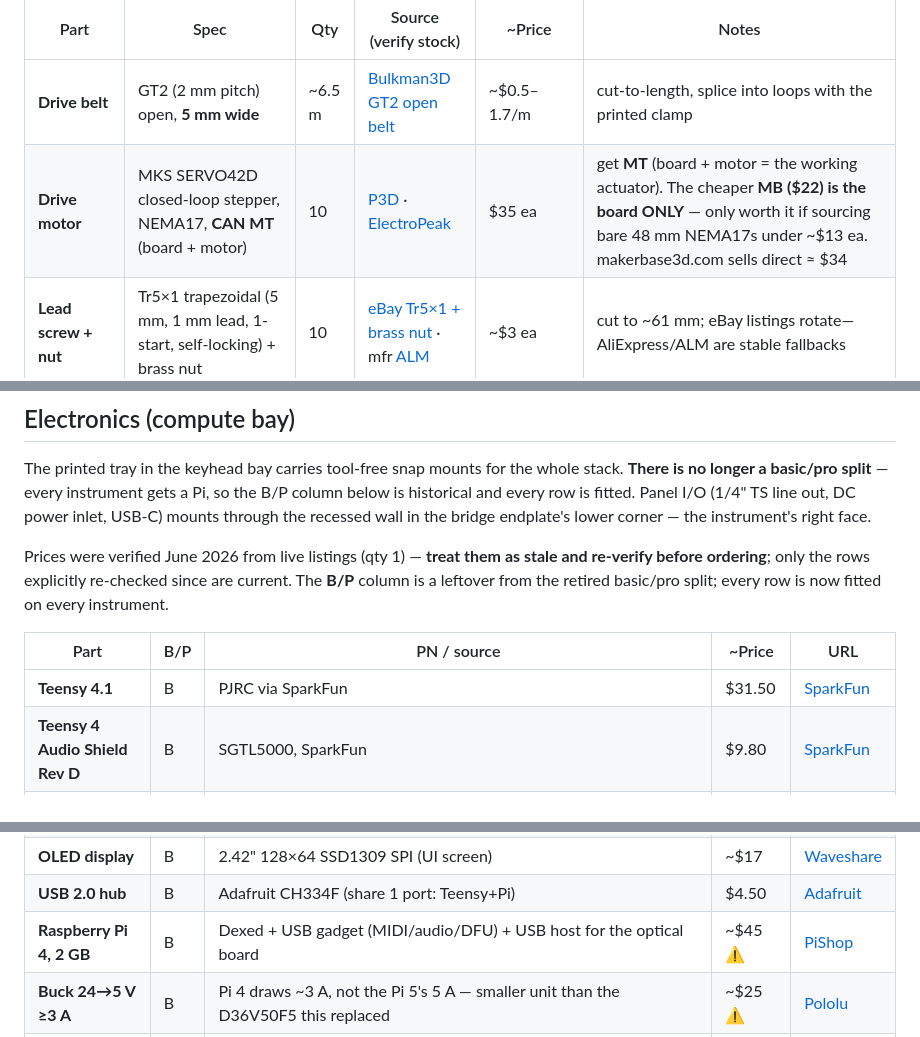
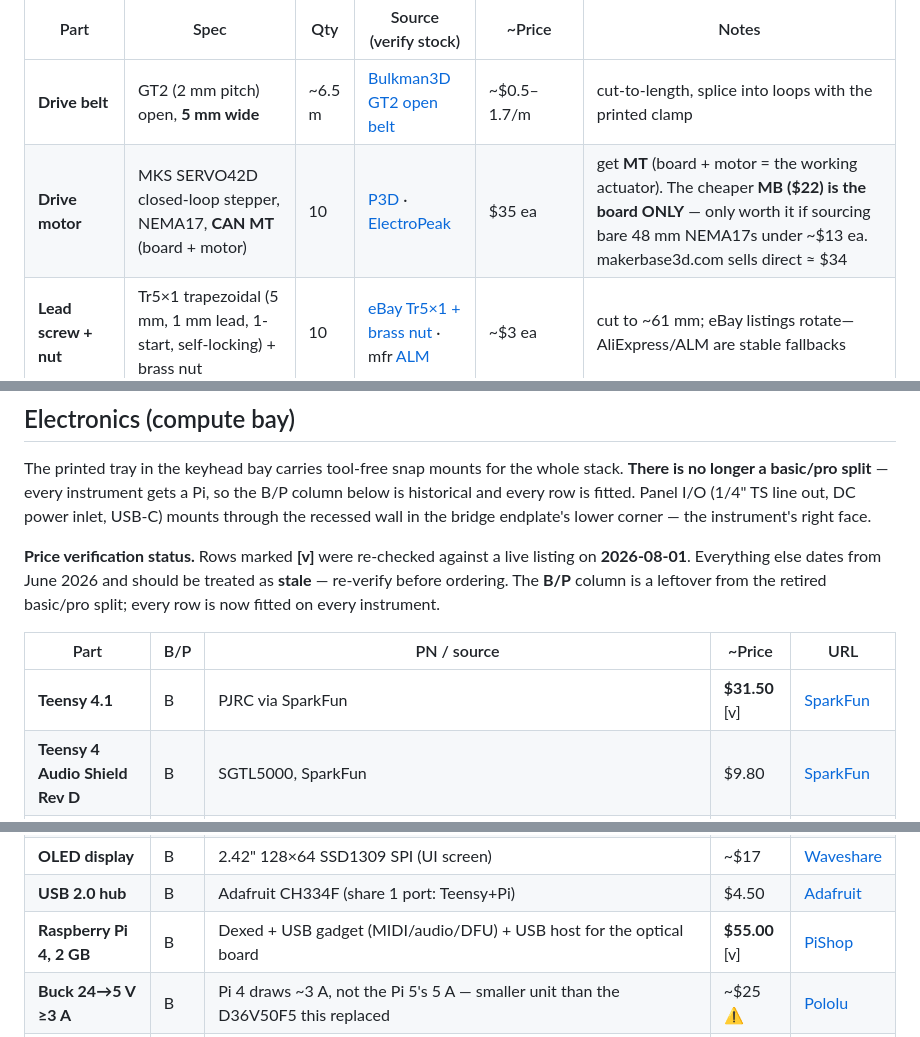
Before and after one commit to gustebeast/public-steel-guitar, a Markdown page: BOM.md, 3 parts joined by grey strips. GitHub-like rendering.

Commit message:
BOM: price verification STARTED, 3 of ~40 done. Two of the three moved.
The user asked me to verify all the listings. I got through three before running
out of room, so this records what is actually confirmed and marks the rest
honestly rather than leaving a half-verified file that reads as if it were fully
checked.

METHOD, which matters for whoever finishes it: web SEARCH does not return prices,
only links. Each line item needs its product page FETCHED individually. That is
about 40 fetches, and it is why this is a multi-session job rather than one pass.

VERIFIED 2026-08-01, now marked [v] in the file:
 - Teensy 4.1, SparkFun: 31.50, in stock. BOM figure CORRECT. Volume breaks exist,
   28.49 at 25+, 26.49 at 100+.
 - Raspberry Pi 4 2GB: 55.00 at PiShop, IN STOCK. My own estimate last round was
   about 45, so I was low by 10. Adafruit is 63.25 and OUT OF STOCK, so the source
   matters here and the row now says to buy PiShop.

FLAGGED, not resolved:
 - DRIVE MOTOR, the largest line in the BOM at 10 x 35 = 350. The linked
   ElectroPeak page is the DRIVER ONLY, motor not included, listed as low as 12.50.
   The BOM wants the MT bundle of board plus motor. So either the link points at
   the wrong SKU or the price belongs to a different variant. The BOM own note
   already warns that MB is board-only, which suggests the trap was known and the
   link still ended up on a driver page. Marked with a variant check rather than
   guessed at, because a third of the instrument cost hangs on this one row.

Also corrected the header: it now states exactly which rows were re-checked and
when, instead of saying verified June 2026 with a vague staleness caveat. A reader
can now tell verified from stale at a glance.

REMAINING: about 37 items across DigiKey, Pololu, Adafruit, LCSC, Waveshare,
McMaster and the filament vendors. The DigiKey lines are probably the safest, they
carry real part numbers against a stable catalogue; the street-priced and
marketplace items are the least trustworthy.

No geometry changed.

```diff
--- a/BOM.md
+++ b/BOM.md
@@ -10,7 +10,7 @@ is commodity.
 | Part | Spec | Qty | Source (verify stock) | ~Price | Notes |
 |------|------|-----|--------|--------|-------|
 | **Drive belt** | GT2 (2 mm pitch) open, **5 mm wide** | ~6.5 m | [Bulkman3D GT2 open belt](https://bulkman3d.com/product/gt000-gt0003/) | ~$0.5–1.7/m | cut-to-length, splice into loops with the printed clamp |
-| **Drive motor** | MKS SERVO42D closed-loop stepper, NEMA17, **CAN MT** (board + motor) | 10 | [P3D](https://p3d.mx/products/makerbase-mks-servo42d-nema17-foc-motor) · [ElectroPeak](https://electropeak.com/mks-servo42d-nema17-closed-loop-stepper-motor) | $35 ea | get **MT** (board + motor = the working actuator). The cheaper **MB ($22) is the board ONLY** — only worth it if sourcing bare 48 mm NEMA17s under ~$13 ea. makerbase3d.com sells direct ≈ $34 |
+| **Drive motor** | MKS SERVO42D closed-loop stepper, NEMA17, **CAN MT** (board + motor) | 10 | [P3D](https://p3d.mx/products/makerbase-mks-servo42d-nema17-foc-motor) · [ElectroPeak](https://electropeak.com/mks-servo42d-nema17-closed-loop-stepper-motor) | $35 ea | get **MT** (board + motor = the working actuator). The cheaper **MB ($22) is the board ONLY** — only worth it if sourcing bare 48 mm NEMA17s under ~$13 ea. makerbase3d.com sells direct ≈ $34 | **⚠ VARIANT CHECK 2026-08-01: the linked ElectroPeak page is the DRIVER ONLY, motor not included, listed 'as low as $12.50'. The $35 here is the MT bundle (board + motor). Confirm the exact SKU — this is the largest line in the BOM.**
 | **Lead screw + nut** | Tr5×1 trapezoidal (5 mm, 1 mm lead, 1-start, self-locking) + brass nut | 10 | [eBay Tr5×1 + brass nut](https://www.ebay.com/itm/396869709608) · mfr [ALM](https://www.autolinearmotion.com/5mm-trapezoidal-lead-screw.html) | ~$3 ea | cut to ~61 mm; eBay listings rotate—AliExpress/ALM are stable fallbacks |
 | **Screw support bearing** | MR85ZZ deep-groove, Ø5 × Ø8 × 2.5 | 10 | [Bearings Direct](https://bearingsdirect.com/mr85-zz-mini-ball-bearing-5x8x2-5-shielded-l850zz/) · [Trianglelab](https://trianglelab.net/products/mr85zz) | $0.5–4 ea | + a Ø5 thrust washer for the axial string pull |
 | **Axial retainer** | Ø5 set-screw shaft collar (or a 2nd Tr5 nut) | 10 | [ServoCity 5 mm collar](https://www.servocity.com/2920-series-steel-set-screw-collar-5mm-bore-2-pack/) | ~$2.5 ea | locks the screw against the support bearing |
@@ -34,14 +34,14 @@ the B/P column below is historical and every row is fitted. Panel I/O (1/4" TS l
 power inlet, USB-C) mounts through the recessed wall in the bridge endplate's
 lower corner — the instrument's right face.
 
-Prices were verified June 2026 from live listings (qty 1) — **treat them as stale
-and re-verify before ordering**; only the rows explicitly re-checked since are
-current. The **B/P** column is a leftover from the retired basic/pro split; every
+**Price verification status.** Rows marked **[v]** were re-checked against a live
+listing on **2026-08-01**. Everything else dates from June 2026 and should be
+treated as **stale** — re-verify before ordering. The **B/P** column is a leftover from the retired basic/pro split; every
 row is now fitted on every instrument.
 
 | Part | B/P | PN / source | ~Price | URL |
 |------|-----|-------------|--------|-----|
-| **Teensy 4.1** | B | PJRC via SparkFun | $31.50 | [SparkFun](https://www.sparkfun.com/teensy-4-1.html) |
+| **Teensy 4.1** | B | PJRC via SparkFun | **$31.50** [v] | [SparkFun](https://www.sparkfun.com/teensy-4-1.html) |
 | **Teensy 4 Audio Shield Rev D** | B | SGTL5000, SparkFun | $9.80 | [SparkFun](https://www.sparkfun.com/teensy-4-audio-shield-rev-d.html) |
 | **CAN transceiver** | B | SN65HVD230DR (DigiKey) | $2.45 | [DigiKey](https://www.digikey.com/en/products/detail/texas-instruments/SN65HVD230DR/404367) |
 | **Buck 24→5 V 1 A** | B | Pololu D24V10F5 (powers Teensy) | $12.95 | [Pololu](https://www.pololu.com/product/2831) |
@@ -53,7 +53,7 @@ row is now fitted on every instrument.
 | **Rotary/4-way joystick** | B | Alps RKJXT1F42001 (sole UI control) | $9.22 | [DigiKey](https://www.digikey.com/en/products/detail/alps-alpine/RKJXT1F42001/19529127) |
 | **OLED display** | B | 2.42" 128×64 SSD1309 SPI (UI screen) | ~$17 | [Waveshare](https://www.waveshare.com/2.42inch-oled-module.htm) |
 | **USB 2.0 hub** | B | Adafruit CH334F (share 1 port: Teensy+Pi) | $4.50 | [Adafruit](https://www.adafruit.com/product/5999) |
-| **Raspberry Pi 4, 2 GB** | B | Dexed + USB gadget (MIDI/audio/DFU) + USB host for the optical board | ~$45 ⚠ | [PiShop](https://www.pishop.us/product/raspberry-pi-4-model-b-2gb/) |
+| **Raspberry Pi 4, 2 GB** | B | Dexed + USB gadget (MIDI/audio/DFU) + USB host for the optical board | **$55.00** [v] | [PiShop](https://www.pishop.us/product/raspberry-pi-4-model-b-2gb/) |
 | **Buck 24→5 V ≥3 A** | B | Pi 4 draws ~3 A, not the Pi 5's 5 A — smaller unit than the D36V50F5 this replaced | ~$25 ⚠ | [Pololu](https://www.pololu.com/category/electronics) |
 | ~~10-ch audio ADC~~ | — | **DELETED.** Three PCM1864 + a carrier PCB existed to digitise ten string signals for the Pi. The optical pickup board now does its own 20-channel conversion (STM32H743ZIT6, 20× 16-bit) and sends audio over USB, so this whole path is redundant — ~$29 of ICs plus an entire board's fab, assembly and feeder cost removed | — | — |
 
```
